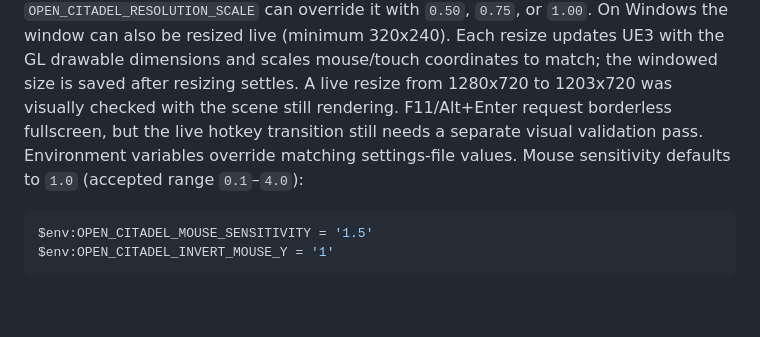
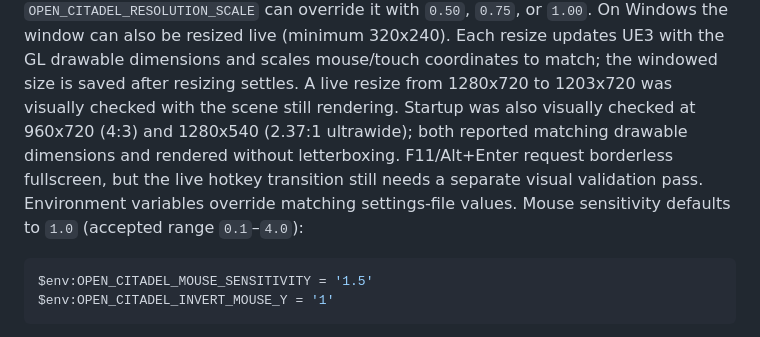
Before and after one commit to xXJSONDeruloXx/open-citadel, a Markdown page: README.md, the part around the change. Drawn GitHub-style; blank space fills up the shorter version.

Commit message:
docs: verify alternate aspect ratios

````diff
--- a/README.md
+++ b/README.md
@@ -134,10 +134,12 @@ On Windows the window can also be resized live (minimum 320x240). Each resize
 updates UE3 with the GL drawable dimensions and scales mouse/touch coordinates
 to match; the windowed size is saved after resizing settles. A live resize from
 1280x720 to 1203x720 was visually checked with the scene still rendering.
-F11/Alt+Enter request borderless fullscreen, but the live hotkey transition
-still needs a separate visual validation pass. Environment variables override matching
-settings-file values. Mouse sensitivity defaults to `1.0` (accepted range
-`0.1`–`4.0`):
+Startup was also visually checked at 960x720 (4:3) and 1280x540 (2.37:1
+ultrawide); both reported matching drawable dimensions and rendered without
+letterboxing. F11/Alt+Enter request borderless fullscreen, but the live hotkey
+transition still needs a separate visual validation pass.
+Environment variables override matching settings-file values. Mouse sensitivity
+defaults to `1.0` (accepted range `0.1`–`4.0`):
 
 ```powershell
 $env:OPEN_CITADEL_MOUSE_SENSITIVITY = '1.5'
````
